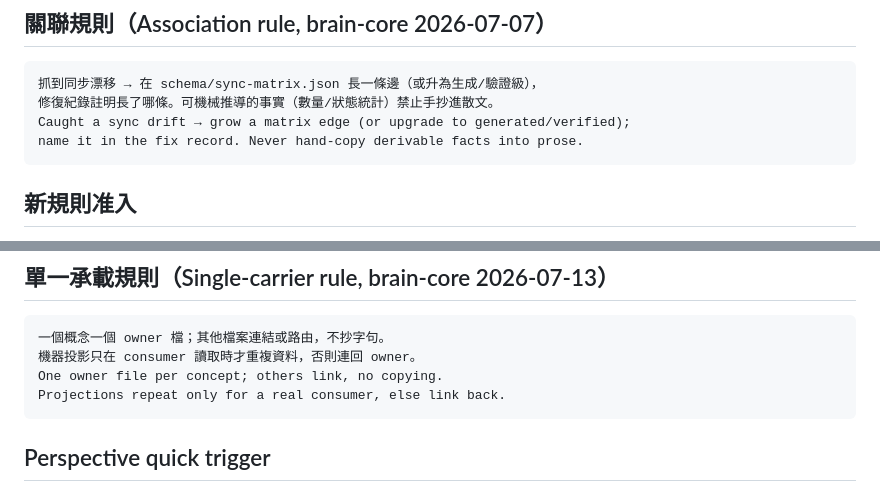
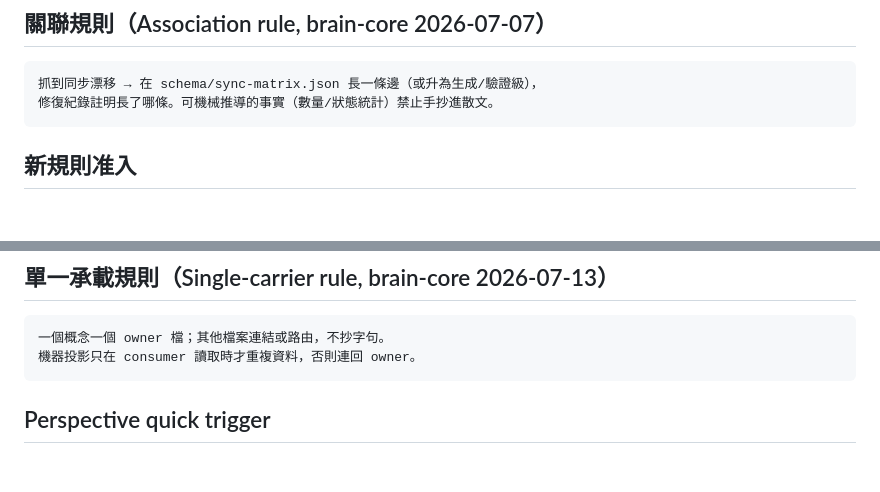
Before and after one commit to o00362002/daily-market-radar, a Markdown page: AGENTS.md, 2 parts joined by grey strips. GitHub-like rendering; blank space fills up the shorter version.

Commit message:
chore: restore AGENTS entry budget

````diff
--- a/AGENTS.md
+++ b/AGENTS.md
@@ -55,8 +55,6 @@ Evidence 不經核可不成為 Memory；凍結歷史不是現況。
 ```text
 抓到同步漂移 → 在 schema/sync-matrix.json 長一條邊（或升為生成/驗證級），
 修復紀錄註明長了哪條。可機械推導的事實（數量/狀態統計）禁止手抄進散文。
-Caught a sync drift → grow a matrix edge (or upgrade to generated/verified);
-name it in the fix record. Never hand-copy derivable facts into prose.
 ```
 
 ## 新規則准入
@@ -80,8 +78,6 @@ name it in the fix record. Never hand-copy derivable facts into prose.
 ```text
 一個概念一個 owner 檔；其他檔案連結或路由，不抄字句。
 機器投影只在 consumer 讀取時才重複資料，否則連回 owner。
-One owner file per concept; others link, no copying.
-Projections repeat only for a real consumer, else link back.
 ```
 
 ## Perspective quick trigger
````
